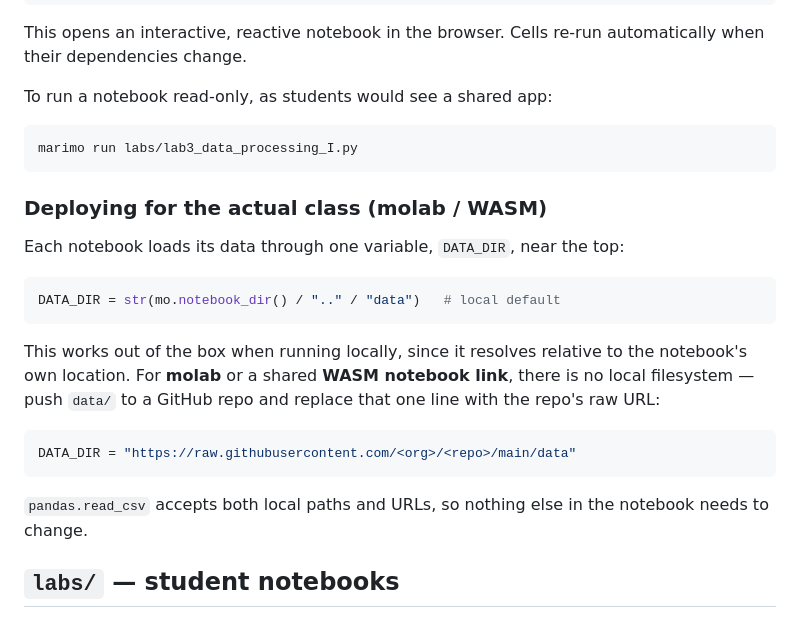
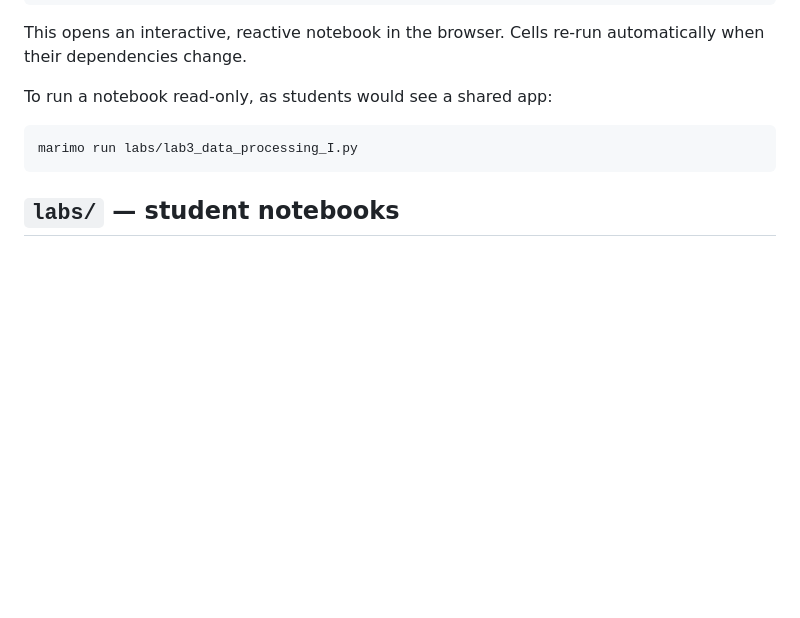
Before and after one commit to PACE-Ghent/Data-Science-1-2026, a Markdown page: README.md, the part around the change. Rendered like a GitHub page; blank space fills up the shorter version.

Commit message:
removed deploy instructions

````diff
--- a/README.md
+++ b/README.md
@@ -73,27 +73,6 @@ To run a notebook read-only, as students would see a shared app:
 marimo run labs/lab3_data_processing_I.py
 ```
 
-### Deploying for the actual class (molab / WASM)
-
-Each notebook loads its data through one variable, `DATA_DIR`, near the
-top:
-
-```python
-DATA_DIR = str(mo.notebook_dir() / ".." / "data")   # local default
-```
-
-This works out of the box when running locally, since it resolves relative
-to the notebook's own location. For **molab** or a shared **WASM notebook
-link**, there is no local filesystem — push `data/` to a GitHub repo and
-replace that one line with the repo's raw URL:
-
-```python
-DATA_DIR = "https://raw.githubusercontent.com/<org>/<repo>/main/data"
-```
-
-`pandas.read_csv` accepts both local paths and URLs, so nothing else in the
-notebook needs to change.
-
 ## `labs/` — student notebooks
 
 One "starter notebook" per session, matching the lesson plan's structure:
````
